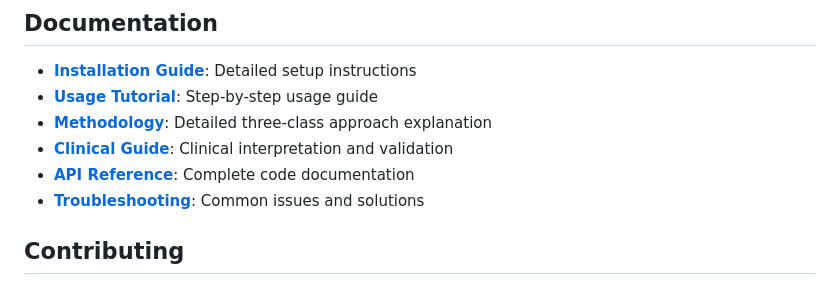
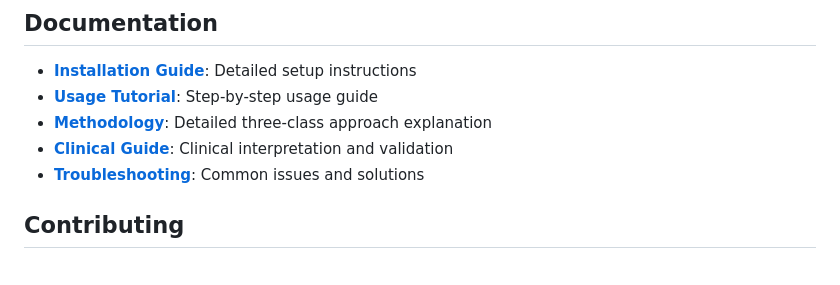
Before and after one commit to Mahdi-Bashiri/wmh-normal-abnormal-segmentation, a Markdown page: README.md, the part around the change printed below. Rendered like a GitHub page.

```diff
--- a/README.md
+++ b/README.md
@@ -234,7 +234,6 @@ We provide anonymized sample FLAIR images with corresponding ground truth annota
 - **[Usage Tutorial](docs/USAGE.md)**: Step-by-step usage guide
 - **[Methodology](docs/METHODOLOGY.md)**: Detailed three-class approach explanation
 - **[Clinical Guide](docs/CLINICAL_GUIDE.md)**: Clinical interpretation and validation
-- **[API Reference](docs/API_REFERENCE.md)**: Complete code documentation
 - **[Troubleshooting](docs/TROUBLESHOOTING.md)**: Common issues and solutions
 
 ## Contributing
```
Also changed, not shown: other parts of README.md (+1 -1 lines).
